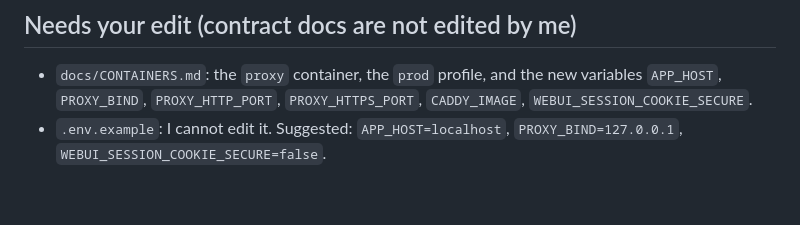
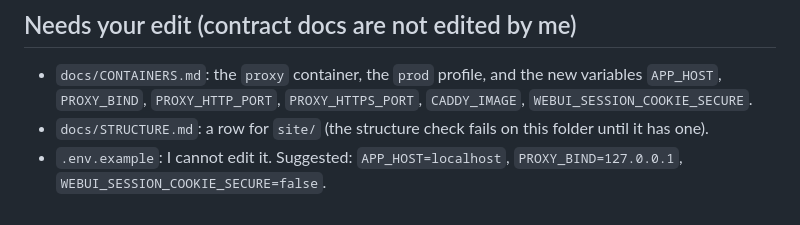
Before and after one commit to Sedoid/MDEIS, a Markdown page: docs/step-16.md, the part around the change. Drawn GitHub-style.

Commit message:
Step 16: note the structure row that is needed

```diff
--- a/docs/step-16.md
+++ b/docs/step-16.md
@@ -91,5 +91,6 @@ clean; after `make prod-up` the page opens over https at `/mdeis-about/`; `make
 
 - `docs/CONTAINERS.md`: the `proxy` container, the `prod` profile, and the new variables `APP_HOST`,
   `PROXY_BIND`, `PROXY_HTTP_PORT`, `PROXY_HTTPS_PORT`, `CADDY_IMAGE`, `WEBUI_SESSION_COOKIE_SECURE`.
+- `docs/STRUCTURE.md`: a row for `site/` (the structure check fails on this folder until it has one).
 - `.env.example`: I cannot edit it. Suggested: `APP_HOST=localhost`, `PROXY_BIND=127.0.0.1`,
   `WEBUI_SESSION_COOKIE_SECURE=false`.
```
